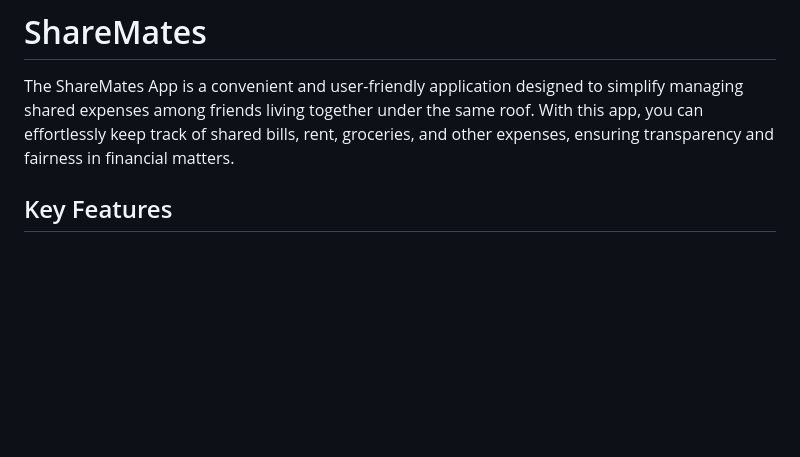
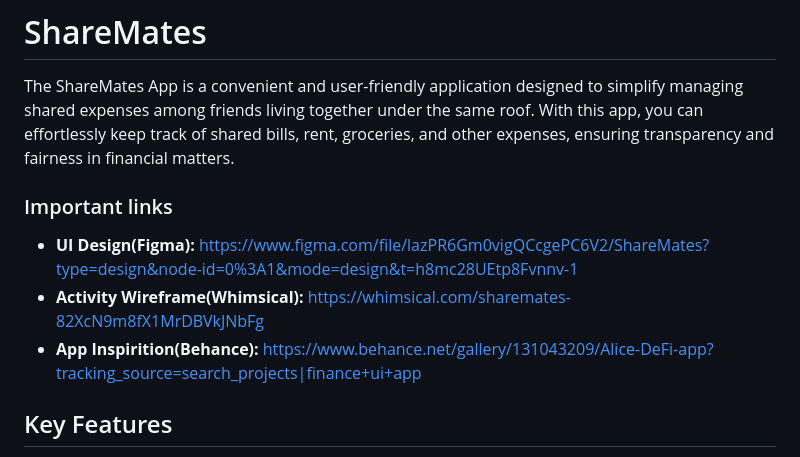
Before and after one commit to archakNath/ShareMates, a Markdown page: README.md, the part around the change. Rendered like a GitHub page; blank space fills up the shorter version.

```diff
--- a/README.md
+++ b/README.md
@@ -1,6 +1,12 @@
 # ShareMates
 
 The ShareMates App is a convenient and user-friendly application designed to simplify managing shared expenses among friends living together under the same roof. With this app, you can effortlessly keep track of shared bills, rent, groceries, and other expenses, ensuring transparency and fairness in financial matters.
+
+### Important links
+
+- **UI Design(Figma):** https://www.figma.com/file/lazPR6Gm0vigQCcgePC6V2/ShareMates?type=design&node-id=0%3A1&mode=design&t=h8mc28UEtp8Fvnnv-1
+- **Activity Wireframe(Whimsical):** https://whimsical.com/sharemates-82XcN9m8fX1MrDBVkJNbFg
+- **App Inspirition(Behance):** https://www.behance.net/gallery/131043209/Alice-DeFi-app?tracking_source=search_projects|finance+ui+app
 
 ## Key Features
 
```
